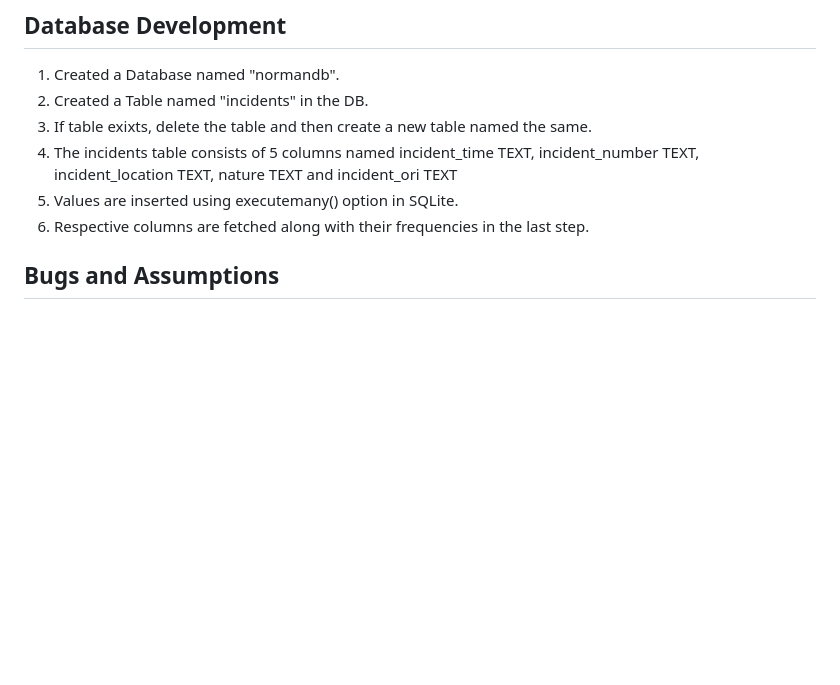
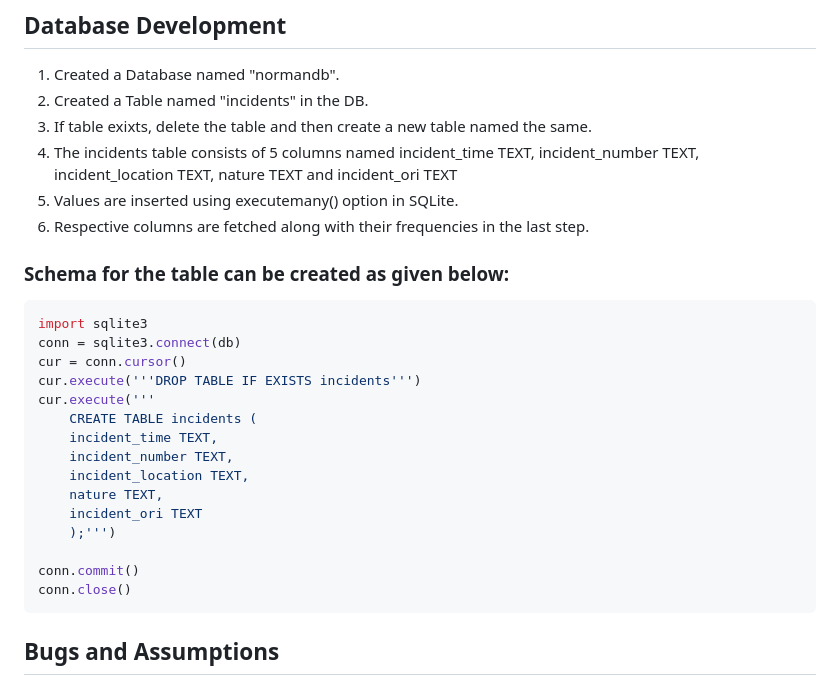
Before and after one commit to saisriharsha19/cis6930fa24-project3, a Markdown page: README.md, the part around the change. Drawn GitHub-style; blank space fills up the shorter version.

````diff
--- a/README.md
+++ b/README.md
@@ -128,6 +128,24 @@ def test_status(self):
 5. Values are inserted using executemany() option in SQLite.
 6. Respective columns are fetched along with their frequencies in the last step.
 
+### Schema for the table can be created as given below:
+```python
+import sqlite3
+conn = sqlite3.connect(db)
+cur = conn.cursor()
+cur.execute('''DROP TABLE IF EXISTS incidents''')
+cur.execute('''
+    CREATE TABLE incidents (
+    incident_time TEXT,
+    incident_number TEXT,
+    incident_location TEXT,
+    nature TEXT,
+    incident_ori TEXT
+    );''')
+
+conn.commit()
+conn.close()
+```
 
 ## Bugs and Assumptions
 1. Error Handling: If the URL provided is invalid or the PDF cannot be downloaded, the script raises an exception. There's no specific error handling for malformed URLs.
````
